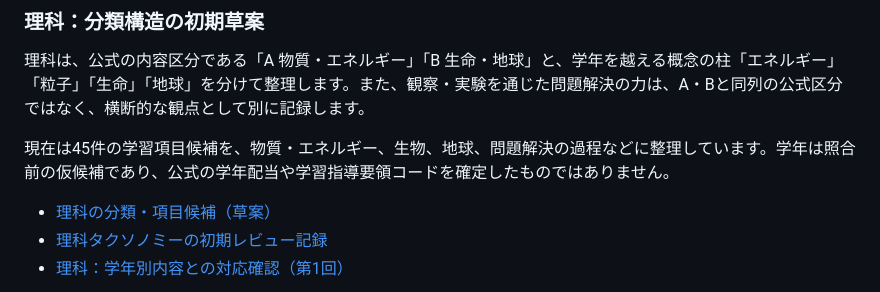
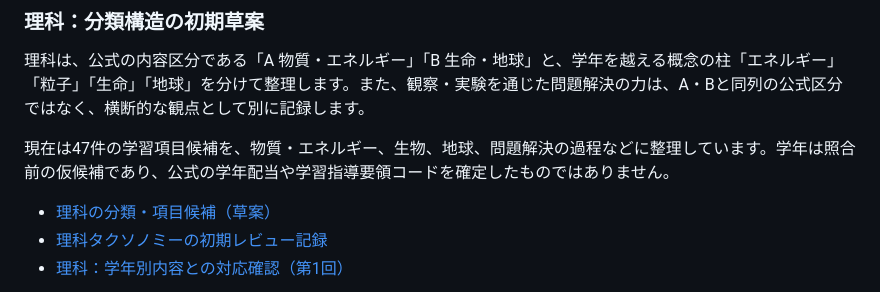
Before and after one commit to TT-sensei/jp-learning-taxonomy, a Markdown page: README.md, the part around the change. GitHub-like rendering.

Commit message:
Update science candidate count in README

```diff
--- a/README.md
+++ b/README.md
@@ -61,7 +61,7 @@
 
 理科は、公式の内容区分である「A 物質・エネルギー」「B 生命・地球」と、学年を越える概念の柱「エネルギー」「粒子」「生命」「地球」を分けて整理します。また、観察・実験を通じた問題解決の力は、A・Bと同列の公式区分ではなく、横断的な観点として別に記録します。
 
-現在は45件の学習項目候補を、物質・エネルギー、生物、地球、問題解決の過程などに整理しています。学年は照合前の仮候補であり、公式の学年配当や学習指導要領コードを確定したものではありません。
+現在は47件の学習項目候補を、物質・エネルギー、生物、地球、問題解決の過程などに整理しています。学年は照合前の仮候補であり、公式の学年配当や学習指導要領コードを確定したものではありません。
 
 - [理科の分類・項目候補（草案）](data/science-taxonomy-draft.json)
 - [理科タクソノミーの初期レビュー記録](docs/science-taxonomy-review.md)
```
